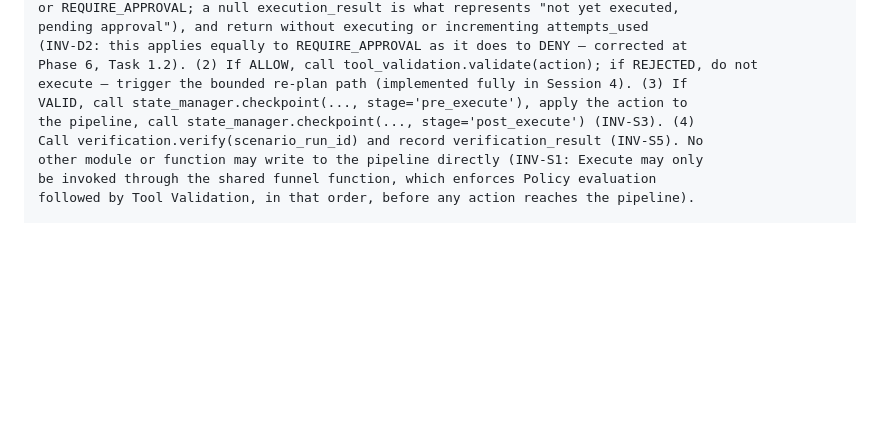
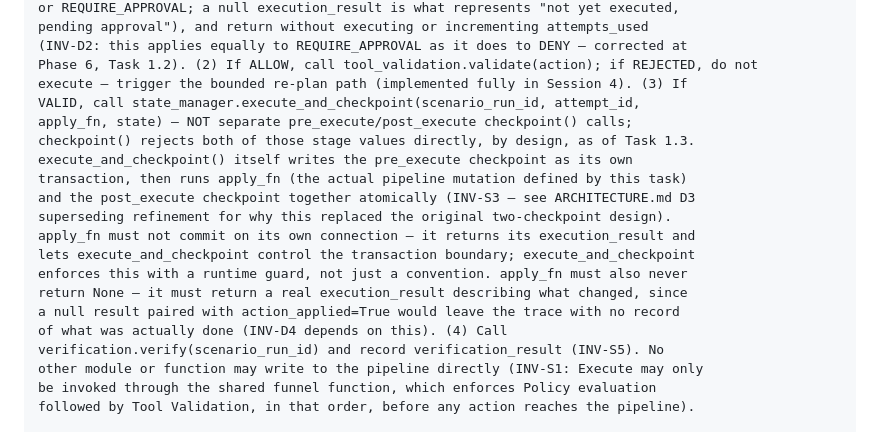
Before and after one commit to DGMahendra/hackathon, a Markdown page: docs/EXECUTION_PLAN.md, the part around the change. Drawn GitHub-style; blank space fills up the shorter version.

Commit message:
docs: EXECUTION_PLAN.md — Task 2.4 step (3) calls execute_and_checkpoint(); apply_fn contract
Engineer-authored update, accepted as-is by the engineer (2026-10-04). NOT a
byte-exact copy: the engineer pasted the canonical content at 18:01 (md5
36b05870352ceb2ce60f76c506410682); CC then appended a trailing newline (18:02),
giving md5 2e457fb3fd068bac96cafb6a6558f21c, the canonical checksum. The engineer
reviewed this and chose to accept the file as it stands rather than re-copy it.
Logged as a deviation in sessions/SESSION_LOG_S01.md.

- Task 2.4 step (3): call state_manager.execute_and_checkpoint(scenario_run_id,
  attempt_id, apply_fn, state), not separate pre_execute/post_execute checkpoint()
  calls.
- apply_fn must not commit on its own connection (runtime-enforced) and must never
  return None (INV-D4).

Co-Authored-By: Claude Opus 5.5 <noreply@anthropic.com>

```diff
--- a/docs/EXECUTION_PLAN.md
+++ b/docs/EXECUTION_PLAN.md
@@ -321,9 +321,20 @@ pending approval"), and return without executing or incrementing attempts_used
 (INV-D2: this applies equally to REQUIRE_APPROVAL as it does to DENY — corrected at
 Phase 6, Task 1.2). (2) If ALLOW, call tool_validation.validate(action); if REJECTED, do not
 execute — trigger the bounded re-plan path (implemented fully in Session 4). (3) If
-VALID, call state_manager.checkpoint(..., stage='pre_execute'), apply the action to
-the pipeline, call state_manager.checkpoint(..., stage='post_execute') (INV-S3). (4)
-Call verification.verify(scenario_run_id) and record verification_result (INV-S5). No
+VALID, call state_manager.execute_and_checkpoint(scenario_run_id, attempt_id,
+apply_fn, state) — NOT separate pre_execute/post_execute checkpoint() calls;
+checkpoint() rejects both of those stage values directly, by design, as of Task 1.3.
+execute_and_checkpoint() itself writes the pre_execute checkpoint as its own
+transaction, then runs apply_fn (the actual pipeline mutation defined by this task)
+and the post_execute checkpoint together atomically (INV-S3 — see ARCHITECTURE.md D3
+superseding refinement for why this replaced the original two-checkpoint design).
+apply_fn must not commit on its own connection — it returns its execution_result and
+lets execute_and_checkpoint control the transaction boundary; execute_and_checkpoint
+enforces this with a runtime guard, not just a convention. apply_fn must also never
+return None — it must return a real execution_result describing what changed, since
+a null result paired with action_applied=True would leave the trace with no record
+of what was actually done (INV-D4 depends on this). (4) Call
+verification.verify(scenario_run_id) and record verification_result (INV-S5). No
 other module or function may write to the pipeline directly (INV-S1: Execute may only
 be invoked through the shared funnel function, which enforces Policy evaluation
 followed by Tool Validation, in that order, before any action reaches the pipeline).
```
